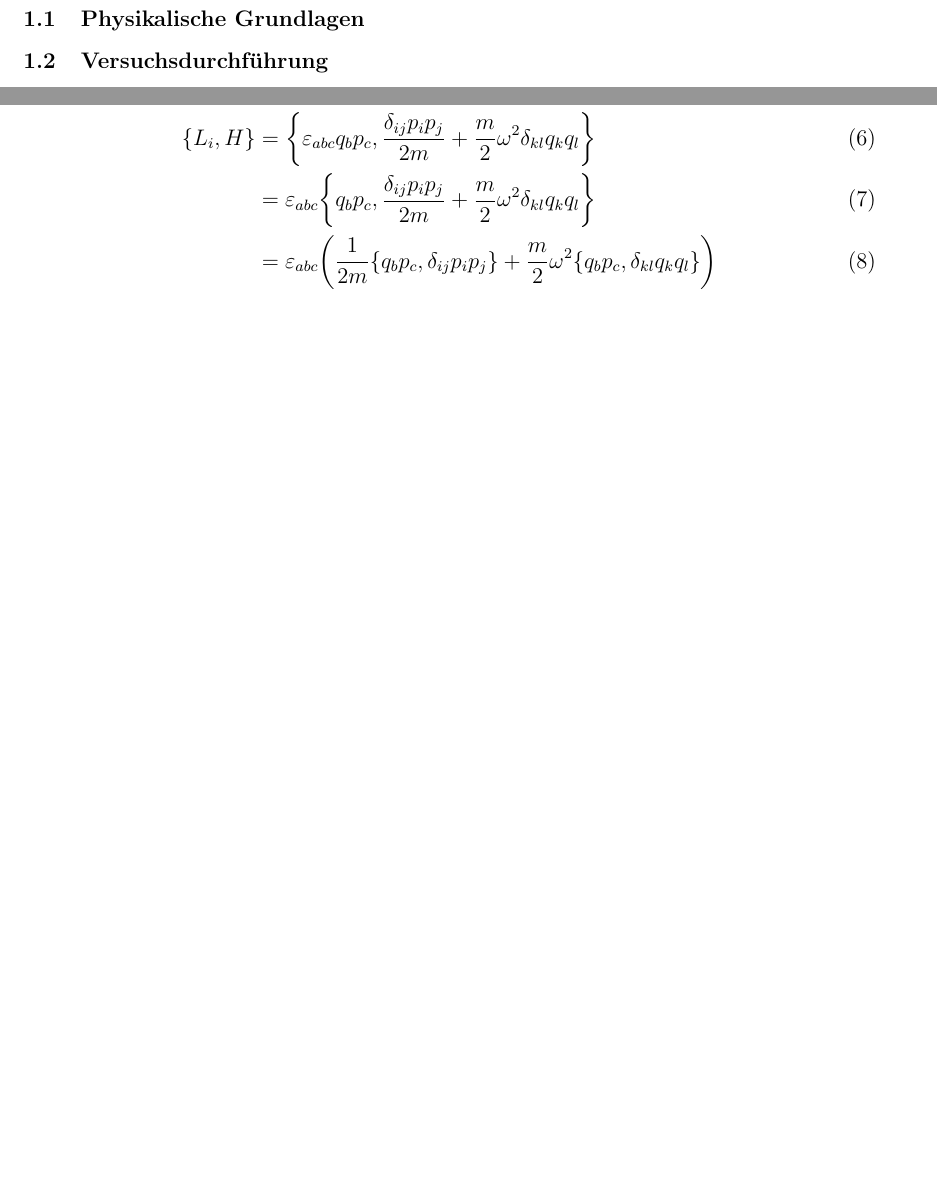
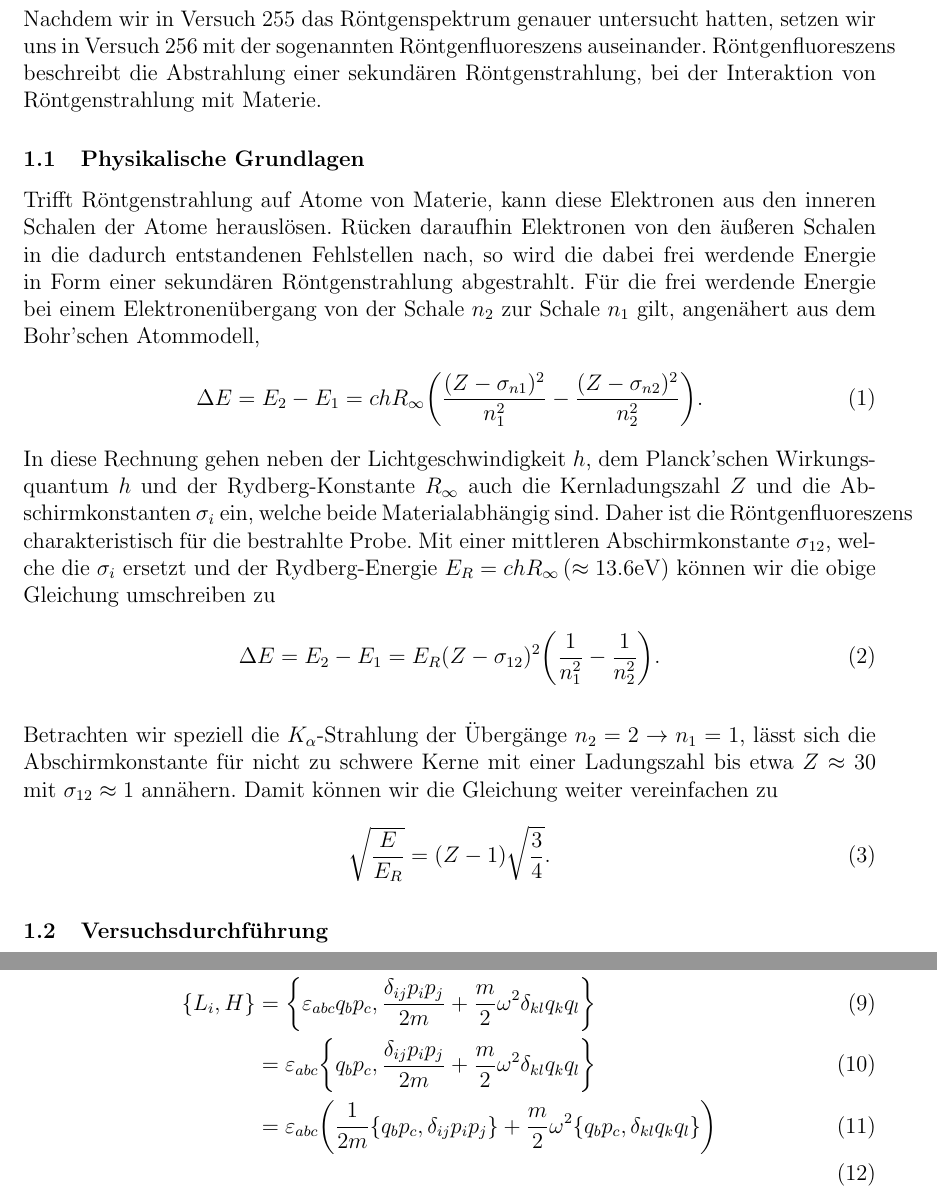
Before and after one commit to marpfr/apl2, a LaTeX document (256/main.tex, which reads 256/intro.tex): two parts of pages 2 and 5 of 5, joined at a grey line, cut at the place of the change, the shorter picture padded with empty space. Compiled offline with pdfLaTeX.

Commit message:
256 intro röntgenfluoreszens

```diff
--- a/256/intro.tex
+++ b/256/intro.tex
@@ -1,3 +1,20 @@
+Nachdem wir in Versuch 255 das Röntgenspektrum genauer untersucht hatten, setzen wir uns in Versuch 256 mit der sogenannten Röntgenfluoreszens auseinander. Röntgenfluoreszens beschreibt die Abstrahlung einer sekundären Röntgenstrahlung, bei der Interaktion von Röntgenstrahlung mit Materie.
+
+
 \subsection{Physikalische Grundlagen}
 
+Trifft Röntgenstrahlung auf Atome von Materie, kann diese Elektronen aus den inneren Schalen der Atome herauslösen. Rücken daraufhin Elektronen von den äußeren Schalen in die dadurch entstandenen Fehlstellen nach, so wird die dabei frei werdende Energie in Form einer sekundären Röntgenstrahlung abgestrahlt. Für die frei werdende Energie bei einem Elektronenübergang von der Schale $n_2$ zur Schale $n_1$ gilt, angenähert aus dem Bohr'schen Atommodell,
+\begin{align}
+  \Delta E = E_{2} - E_{1} = ch R_{\infty} \qty(\frac{(Z- \sigma_{n1})^2}{n_1^2} - \frac{(Z- \sigma_{n2})^2}{n_2^2}).
+\end{align}
+In diese Rechnung gehen neben der Lichtgeschwindigkeit $h$, dem Planck'schen Wirkungsquantum $h$ und der Rydberg-Konstante $R_{\infty}$ auch die Kernladungszahl $Z$ und die Abschirmkonstanten $\sigma_i$ ein, welche beide Materialabhängig sind. Daher ist die Röntgenfluoreszens charakteristisch für die bestrahlte Probe. Mit einer mittleren Abschirmkonstante $\sigma_{12}$, welche die $\sigma_{i}$ ersetzt und der Rydberg-Energie $E_{R} = ch R_{\infty}\, (\approx 13.6\si{\electronvolt})$ können wir die obige Gleichung umschreiben zu
+\begin{align}
+  \Delta E = E_2 - E_1 = E_{R} (Z - \sigma_{12})^2 \qty(\frac{1}{n_1^2} - \frac{1}{n_2^2}).
+\end{align}
+
+Betrachten wir speziell die $K_{\alpha}$-Strahlung der Übergänge $n_{2} = 2\to n_{1} = 1$, lässt sich die Abschirmkonstante für nicht zu schwere Kerne mit einer Ladungszahl bis etwa $Z \approx 30$ mit $\sigma_{12} \approx 1$ annähern. Damit können wir die Gleichung weiter vereinfachen zu
+\begin{align}
+  \sqrt{\frac{E}{E_R}} = (Z - 1) \sqrt{\frac{3}{4}}.
+\end{align}
+
 \subsection{Versuchsdurchführung}
```
Also changed, not shown: 256/evaluation_analysis.tex (line endings or trailing spaces).
